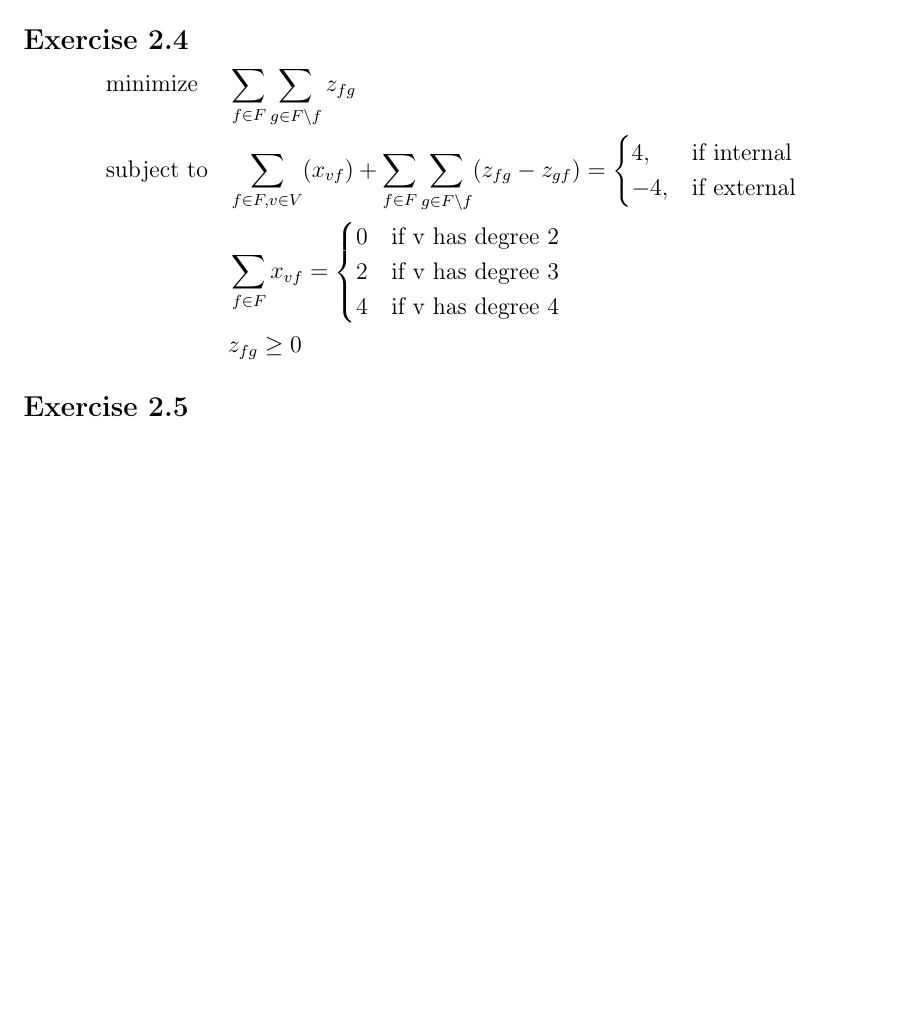
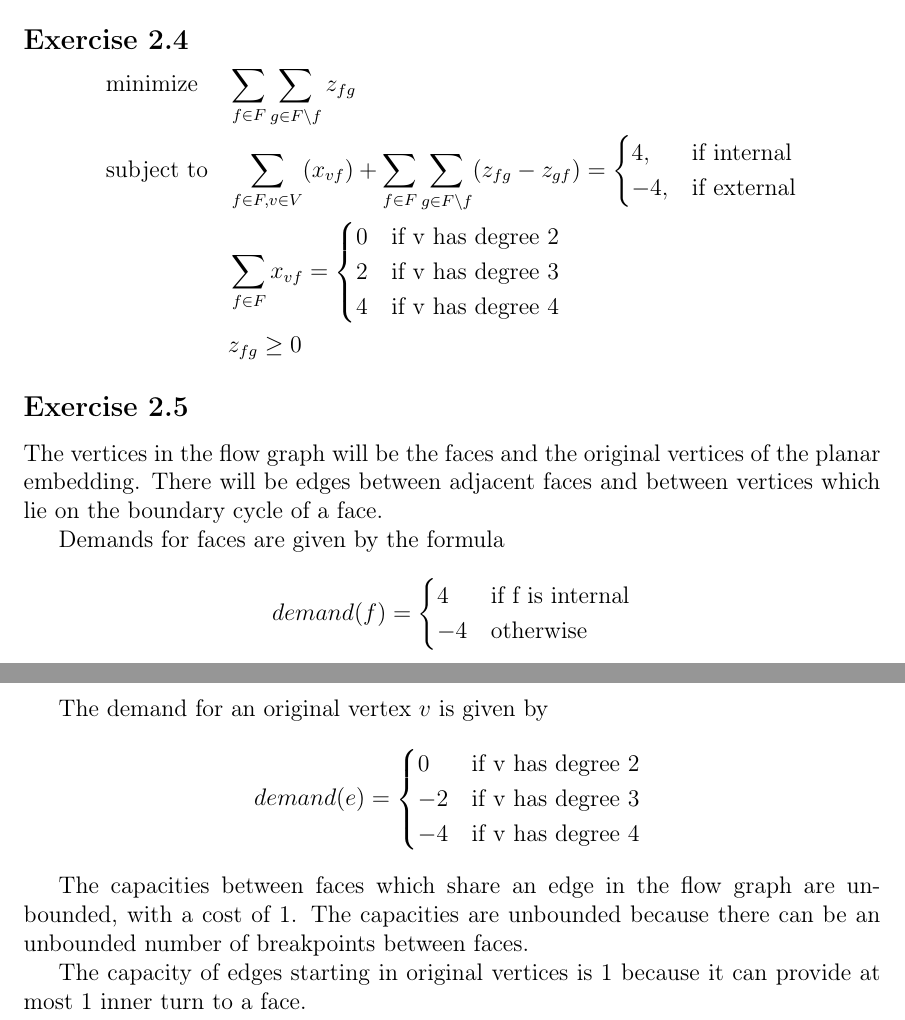
Before and after one commit to bjerkins/advanced_alg, a LaTeX problem sheet (assignment_1/report.tex): part of page 4 of 4 before the commit and two parts of pages 4 and 5 of 5 after it, the two joined at a grey line, cut so that both start at the same text, the shorter picture padded with empty space. Compiled offline with pdfLaTeX.

Commit message:
Outline section 2.5.

```diff
--- a/assignment_1/report.tex
+++ b/assignment_1/report.tex
@@ -127,5 +127,21 @@ The restrictions on edges already mentioned also mean there are at most four dif
 
 \subsection*{Exercise 2.5}
 
+The vertices in the flow graph will be the faces and the original vertices of the planar embedding. There will be edges between adjacent faces and between vertices which lie on the boundary cycle of a face.
+
+Demands for faces are given by the formula
+\begin{align*}
+    demand(f) = \begin{cases} 4 & \text {if f is internal}\\ -4 &\text{otherwise}\end{cases}
+\end{align*}
+
+The demand for an original vertex $v$ is given by
+\begin{align*}
+    demand(e) = \begin{cases} 0 & \text{if v has degree 2}\\ -2 & \text{if v has degree 3} \\ -4 & \text{if v has degree 4 } \end{cases}
+\end{align*}
+
+The capacities between faces which share an edge in the flow graph are unbounded, with a cost of 1. The capacities are unbounded because there can be an unbounded number of breakpoints between faces.
+
+The capacity of edges starting in original vertices is 1 because it can provide at most 1 inner turn to a face.
+
 \end{document}
 % End of document.
```
